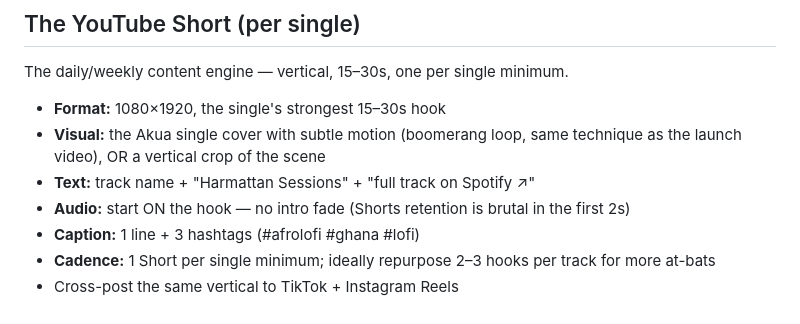
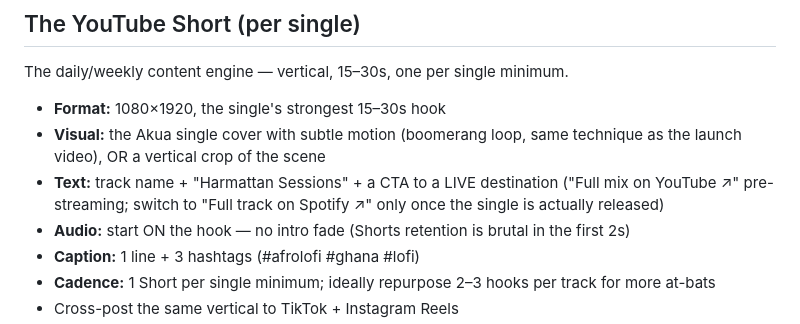
Before and after one commit to ghwmelite-dotcom/harmattan-sessions, a Markdown page: docs/launch/singles-plan.md, the part around the change. Rendered like a GitHub page.

```diff
--- a/docs/launch/singles-plan.md
+++ b/docs/launch/singles-plan.md
@@ -60,7 +60,7 @@ The daily/weekly content engine — vertical, 15–30s, one per single minimum.
 
 - **Format:** 1080×1920, the single's strongest 15–30s hook
 - **Visual:** the Akua single cover with subtle motion (boomerang loop, same technique as the launch video), OR a vertical crop of the scene
-- **Text:** track name + "Harmattan Sessions" + "full track on Spotify ↗"
+- **Text:** track name + "Harmattan Sessions" + a CTA to a LIVE destination ("Full mix on YouTube ↗" pre-streaming; switch to "Full track on Spotify ↗" only once the single is actually released)
 - **Audio:** start ON the hook — no intro fade (Shorts retention is brutal in the first 2s)
 - **Caption:** 1 line + 3 hashtags (#afrolofi #ghana #lofi)
 - **Cadence:** 1 Short per single minimum; ideally repurpose 2–3 hooks per track for more at-bats
```
Also changed, not shown: docs/launch/youtube-channel-kit.md (+1 -1 lines).
